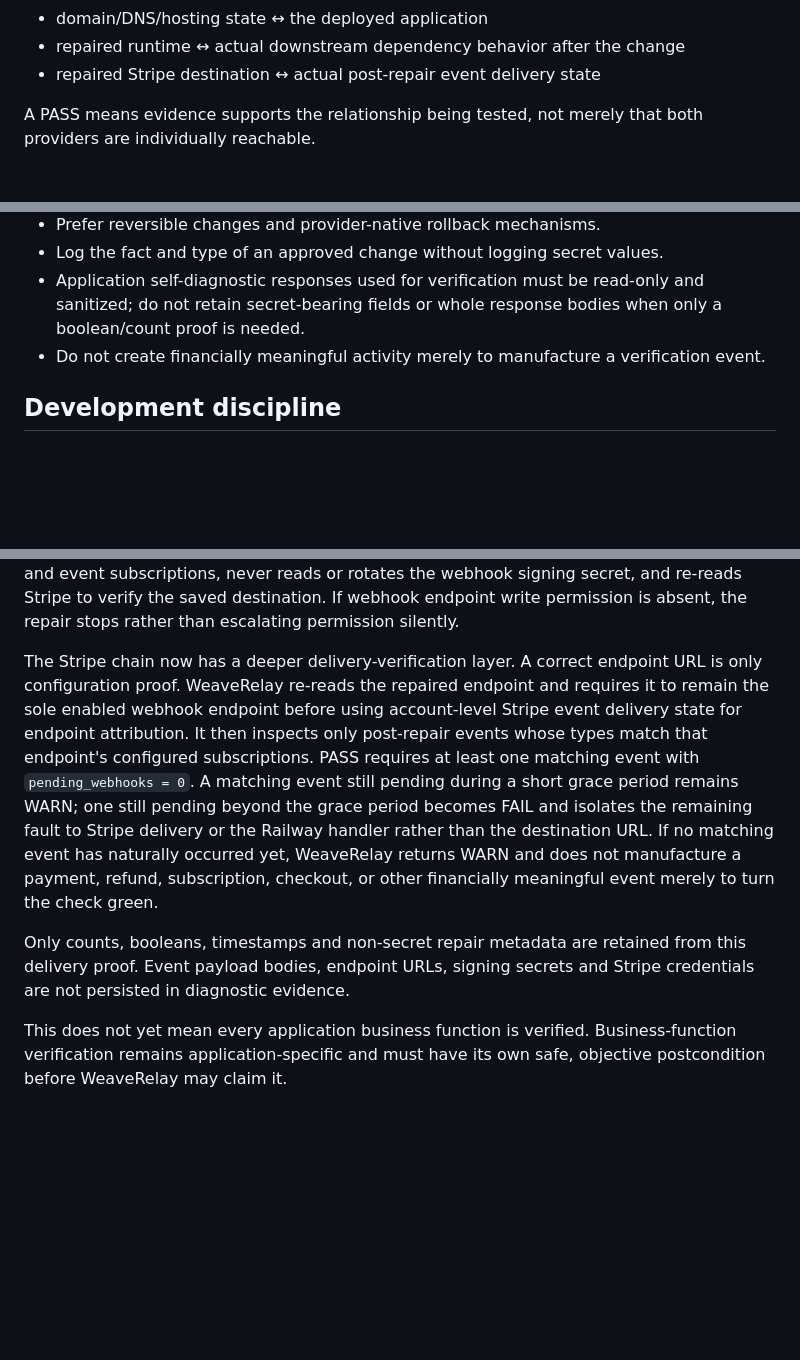
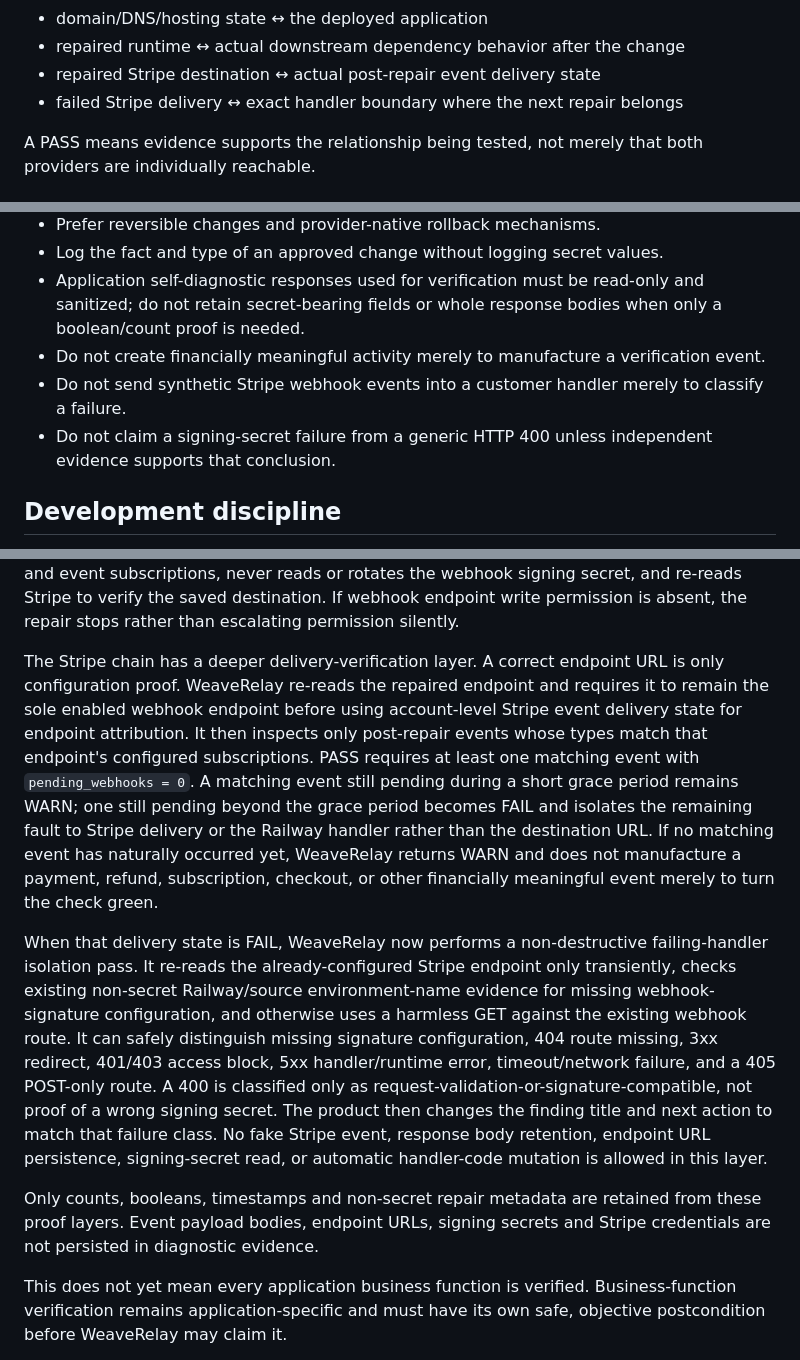
Before and after one commit to GSterlingPress/weaverelay, a Markdown page: WEAVERELAY_PRODUCT_SOURCE_OF_TRUTH.md, 3 parts joined by grey strips. Drawn GitHub-style; blank space fills up the shorter version.

Commit message:
Lock Stripe handler failure isolation into product source of truth

```diff
--- a/WEAVERELAY_PRODUCT_SOURCE_OF_TRUTH.md
+++ b/WEAVERELAY_PRODUCT_SOURCE_OF_TRUTH.md
@@ -44,6 +44,7 @@ Examples include:
 - domain/DNS/hosting state ↔ the deployed application
 - repaired runtime ↔ actual downstream dependency behavior after the change
 - repaired Stripe destination ↔ actual post-repair event delivery state
+- failed Stripe delivery ↔ exact handler boundary where the next repair belongs
 
 A PASS means evidence supports the relationship being tested, not merely that both providers are individually reachable.
 
@@ -138,6 +139,8 @@ When the deepest safe proof is unavailable, WeaveRelay should return WARN rather
 - Log the fact and type of an approved change without logging secret values.
 - Application self-diagnostic responses used for verification must be read-only and sanitized; do not retain secret-bearing fields or whole response bodies when only a boolean/count proof is needed.
 - Do not create financially meaningful activity merely to manufacture a verification event.
+- Do not send synthetic Stripe webhook events into a customer handler merely to classify a failure.
+- Do not claim a signing-secret failure from a generic HTTP 400 unless independent evidence supports that conclusion.
 
 ## Development discipline
 
@@ -164,9 +167,11 @@ Studio One is the pilot shape for this dependency-verification contract without
 
 A second Stage 2 repair pilot covers a narrowly proven **Stripe webhook host mismatch**. WeaveRelay may offer `FIX STRIPE WEBHOOK` only when the deployed app proves exactly one Railway host owned by the connected Railway account, Stripe has exactly one enabled webhook endpoint, that endpoint has a webhook-like route, and its host differs from the proven Railway host. The customer must approve immediately before the write. WeaveRelay re-reads the endpoint before mutation, changes only the host while preserving path/query and event subscriptions, never reads or rotates the webhook signing secret, and re-reads Stripe to verify the saved destination. If webhook endpoint write permission is absent, the repair stops rather than escalating permission silently.
 
-The Stripe chain now has a deeper delivery-verification layer. A correct endpoint URL is only configuration proof. WeaveRelay re-reads the repaired endpoint and requires it to remain the sole enabled webhook endpoint before using account-level Stripe event delivery state for endpoint attribution. It then inspects only post-repair events whose types match that endpoint's configured subscriptions. PASS requires at least one matching event with `pending_webhooks = 0`. A matching event still pending during a short grace period remains WARN; one still pending beyond the grace period becomes FAIL and isolates the remaining fault to Stripe delivery or the Railway handler rather than the destination URL. If no matching event has naturally occurred yet, WeaveRelay returns WARN and does not manufacture a payment, refund, subscription, checkout, or other financially meaningful event merely to turn the check green.
+The Stripe chain has a deeper delivery-verification layer. A correct endpoint URL is only configuration proof. WeaveRelay re-reads the repaired endpoint and requires it to remain the sole enabled webhook endpoint before using account-level Stripe event delivery state for endpoint attribution. It then inspects only post-repair events whose types match that endpoint's configured subscriptions. PASS requires at least one matching event with `pending_webhooks = 0`. A matching event still pending during a short grace period remains WARN; one still pending beyond the grace period becomes FAIL and isolates the remaining fault to Stripe delivery or the Railway handler rather than the destination URL. If no matching event has naturally occurred yet, WeaveRelay returns WARN and does not manufacture a payment, refund, subscription, checkout, or other financially meaningful event merely to turn the check green.
 
-Only counts, booleans, timestamps and non-secret repair metadata are retained from this delivery proof. Event payload bodies, endpoint URLs, signing secrets and Stripe credentials are not persisted in diagnostic evidence.
+When that delivery state is FAIL, WeaveRelay now performs a non-destructive failing-handler isolation pass. It re-reads the already-configured Stripe endpoint only transiently, checks existing non-secret Railway/source environment-name evidence for missing webhook-signature configuration, and otherwise uses a harmless GET against the existing webhook route. It can safely distinguish missing signature configuration, 404 route missing, 3xx redirect, 401/403 access block, 5xx handler/runtime error, timeout/network failure, and a 405 POST-only route. A 400 is classified only as request-validation-or-signature-compatible, not proof of a wrong signing secret. The product then changes the finding title and next action to match that failure class. No fake Stripe event, response body retention, endpoint URL persistence, signing-secret read, or automatic handler-code mutation is allowed in this layer.
+
+Only counts, booleans, timestamps and non-secret repair metadata are retained from these proof layers. Event payload bodies, endpoint URLs, signing secrets and Stripe credentials are not persisted in diagnostic evidence.
 
 This does not yet mean every application business function is verified. Business-function verification remains application-specific and must have its own safe, objective postcondition before WeaveRelay may claim it.
 
```
